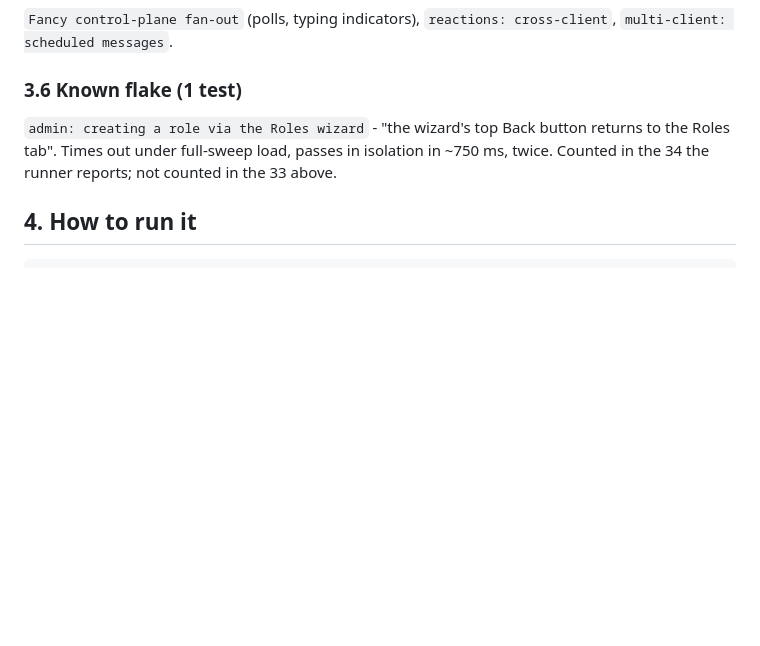
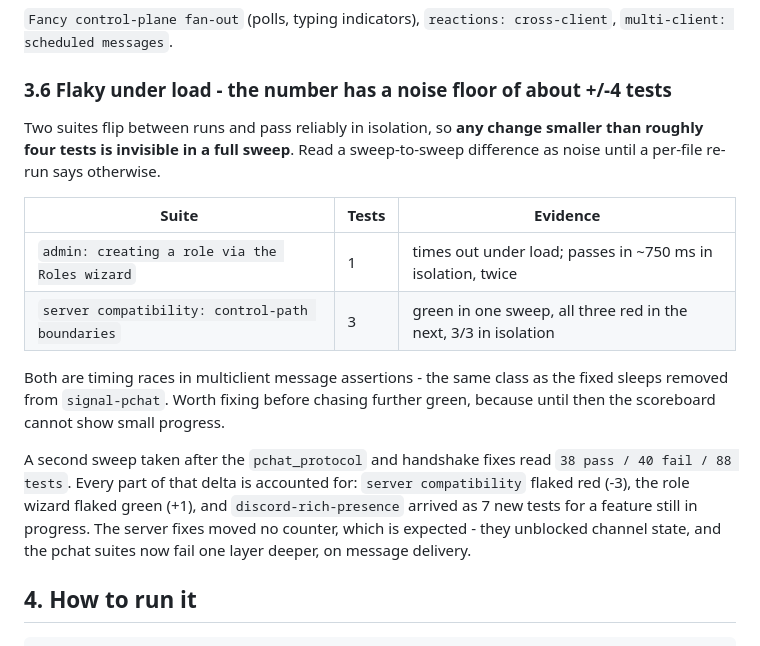
Before and after one commit to Fancy-Mumble/fancy-mumble-e2e, a Markdown page: E2E-STATUS.md, the part around the change. GitHub-like rendering; blank space fills up the shorter version.

Commit message:
docs: record the suite's flake floor
Two suites flip between runs and pass in isolation, so the total carries about
+/-4 tests of noise - enough to hide any small improvement.

```diff
--- a/E2E-STATUS.md
+++ b/E2E-STATUS.md
@@ -135,12 +135,27 @@ invitee flow.
 `Fancy control-plane fan-out` (polls, typing indicators), `reactions:
 cross-client`, `multi-client: scheduled messages`.
 
-### 3.6 Known flake (1 test)
+### 3.6 Flaky under load - the number has a noise floor of about +/-4 tests
 
-`admin: creating a role via the Roles wizard` - "the wizard's top Back button
-returns to the Roles tab". Times out under full-sweep load, passes in isolation
-in ~750 ms, twice. Counted in the 34 the runner reports; not counted in the 33
-above.
+Two suites flip between runs and pass reliably in isolation, so **any change
+smaller than roughly four tests is invisible in a full sweep**. Read a
+sweep-to-sweep difference as noise until a per-file re-run says otherwise.
+
+| Suite | Tests | Evidence |
+|---|---|---|
+| `admin: creating a role via the Roles wizard` | 1 | times out under load; passes in ~750 ms in isolation, twice |
+| `server compatibility: control-path boundaries` | 3 | green in one sweep, all three red in the next, 3/3 in isolation |
+
+Both are timing races in multiclient message assertions - the same class as the
+fixed sleeps removed from `signal-pchat`. Worth fixing before chasing further
+green, because until then the scoreboard cannot show small progress.
+
+A second sweep taken after the `pchat_protocol` and handshake fixes read
+`38 pass / 40 fail / 88 tests`. Every part of that delta is accounted for:
+`server compatibility` flaked red (-3), the role wizard flaked green (+1), and
+`discord-rich-presence` arrived as 7 new tests for a feature still in progress.
+The server fixes moved no counter, which is expected - they unblocked channel
+state, and the pchat suites now fail one layer deeper, on message delivery.
 
 ## 4. How to run it
 
```
